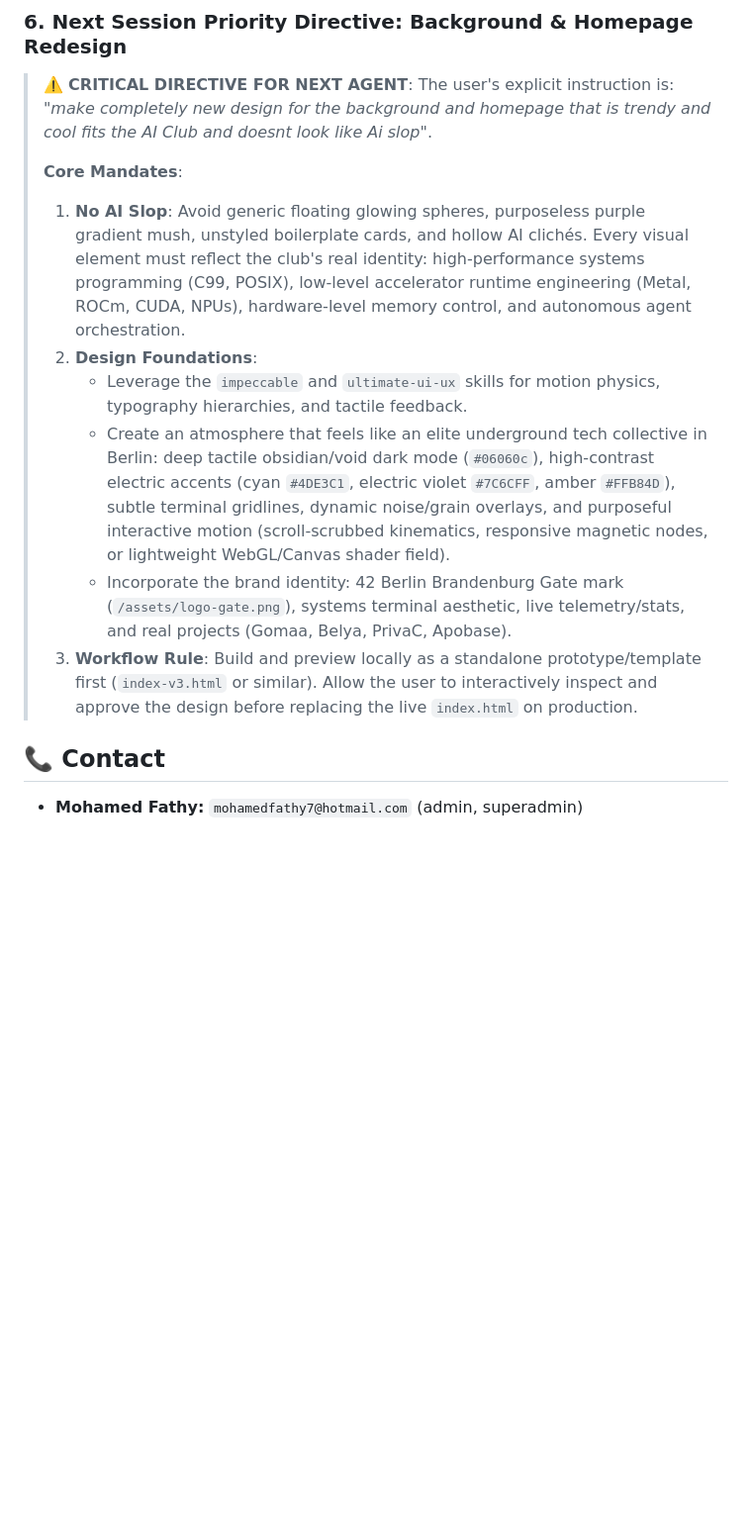
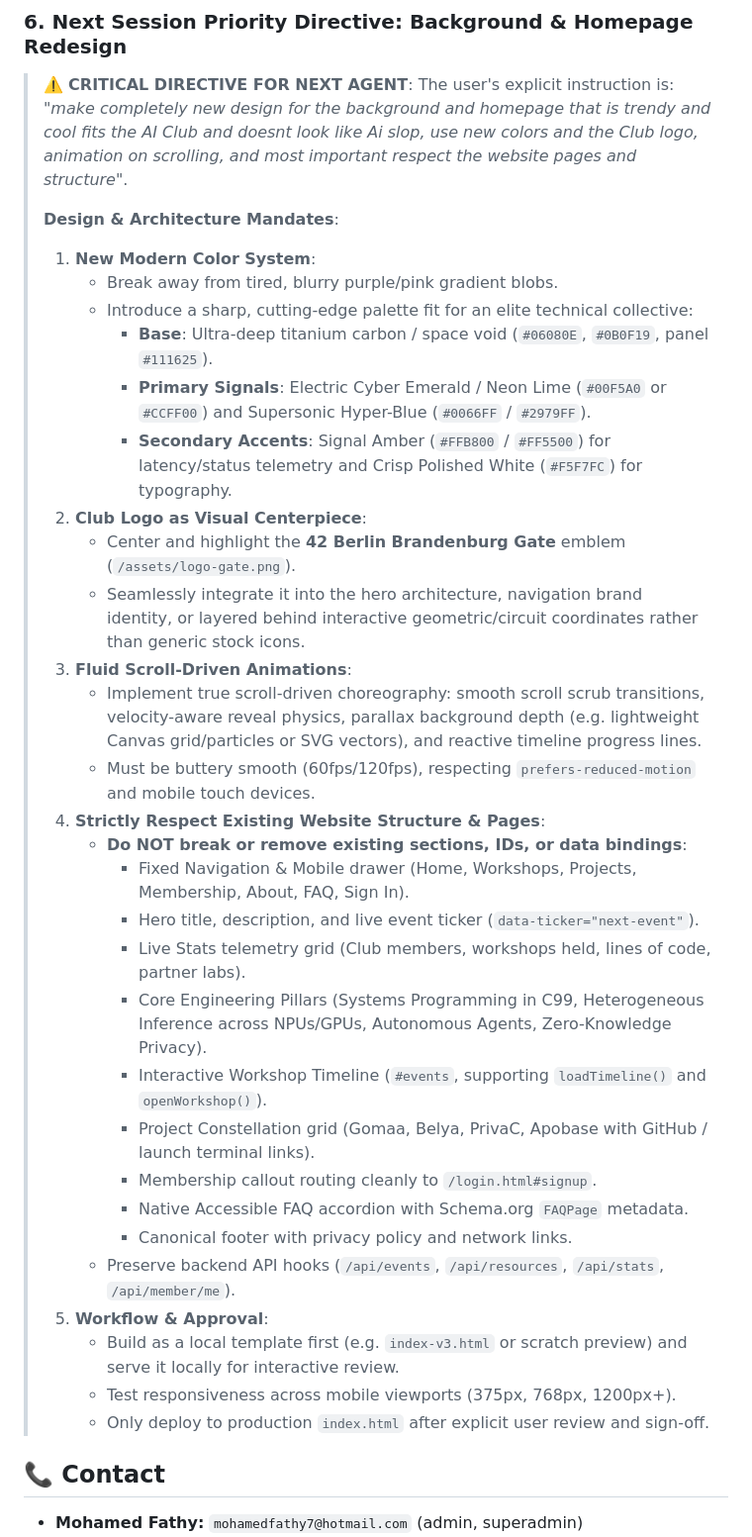
Before and after one commit to M4F-S/AI-Club-Platform, a Markdown page: HANDOFF.md, the part around the change. Shown at 99% size. GitHub-like rendering; blank space fills up the shorter version.

Commit message:
docs(handoff): refine redesign specifications with colors, logo, and scroll animations

```diff
--- a/HANDOFF.md
+++ b/HANDOFF.md
@@ -518,15 +518,37 @@ git push origin main
 ### 6. Next Session Priority Directive: Background & Homepage Redesign
 > ⚠️ **CRITICAL DIRECTIVE FOR NEXT AGENT**:
 > The user's explicit instruction is:
-> *"make completely new design for the background and homepage that is trendy and cool fits the AI Club and doesnt look like Ai slop"*.
+> *"make completely new design for the background and homepage that is trendy and cool fits the AI Club and doesnt look like Ai slop, use new colors and the Club logo, animation on scrolling, and most important respect the website pages and structure"*.
 >
-> **Core Mandates**:
-> 1. **No AI Slop**: Avoid generic floating glowing spheres, purposeless purple gradient mush, unstyled boilerplate cards, and hollow AI clichés. Every visual element must reflect the club's real identity: high-performance systems programming (C99, POSIX), low-level accelerator runtime engineering (Metal, ROCm, CUDA, NPUs), hardware-level memory control, and autonomous agent orchestration.
-> 2. **Design Foundations**:
->    - Leverage the `impeccable` and `ultimate-ui-ux` skills for motion physics, typography hierarchies, and tactile feedback.
->    - Create an atmosphere that feels like an elite underground tech collective in Berlin: deep tactile obsidian/void dark mode (`#06060c`), high-contrast electric accents (cyan `#4DE3C1`, electric violet `#7C6CFF`, amber `#FFB84D`), subtle terminal gridlines, dynamic noise/grain overlays, and purposeful interactive motion (scroll-scrubbed kinematics, responsive magnetic nodes, or lightweight WebGL/Canvas shader field).
->    - Incorporate the brand identity: 42 Berlin Brandenburg Gate mark (`/assets/logo-gate.png`), systems terminal aesthetic, live telemetry/stats, and real projects (Gomaa, Belya, PrivaC, Apobase).
-> 3. **Workflow Rule**: Build and preview locally as a standalone prototype/template first (`index-v3.html` or similar). Allow the user to interactively inspect and approve the design before replacing the live `index.html` on production.
+> **Design & Architecture Mandates**:
+> 1. **New Modern Color System**:
+>    - Break away from tired, blurry purple/pink gradient blobs.
+>    - Introduce a sharp, cutting-edge palette fit for an elite technical collective:
+>      - **Base**: Ultra-deep titanium carbon / space void (`#06080E`, `#0B0F19`, panel `#111625`).
+>      - **Primary Signals**: Electric Cyber Emerald / Neon Lime (`#00F5A0` or `#CCFF00`) and Supersonic Hyper-Blue (`#0066FF` / `#2979FF`).
+>      - **Secondary Accents**: Signal Amber (`#FFB800` / `#FF5500`) for latency/status telemetry and Crisp Polished White (`#F5F7FC`) for typography.
+> 2. **Club Logo as Visual Centerpiece**:
+>    - Center and highlight the **42 Berlin Brandenburg Gate** emblem (`/assets/logo-gate.png`).
+>    - Seamlessly integrate it into the hero architecture, navigation brand identity, or layered behind interactive geometric/circuit coordinates rather than generic stock icons.
+> 3. **Fluid Scroll-Driven Animations**:
+>    - Implement true scroll-driven choreography: smooth scroll scrub transitions, velocity-aware reveal physics, parallax background depth (e.g. lightweight Canvas grid/particles or SVG vectors), and reactive timeline progress lines.
+>    - Must be buttery smooth (60fps/120fps), respecting `prefers-reduced-motion` and mobile touch devices.
+> 4. **Strictly Respect Existing Website Structure & Pages**:
+>    - **Do NOT break or remove existing sections, IDs, or data bindings**:
+>      - Fixed Navigation & Mobile drawer (Home, Workshops, Projects, Membership, About, FAQ, Sign In).
+>      - Hero title, description, and live event ticker (`data-ticker="next-event"`).
+>      - Live Stats telemetry grid (Club members, workshops held, lines of code, partner labs).
+>      - Core Engineering Pillars (Systems Programming in C99, Heterogeneous Inference across NPUs/GPUs, Autonomous Agents, Zero-Knowledge Privacy).
+>      - Interactive Workshop Timeline (`#events`, supporting `loadTimeline()` and `openWorkshop()`).
+>      - Project Constellation grid (Gomaa, Belya, PrivaC, Apobase with GitHub / launch terminal links).
+>      - Membership callout routing cleanly to `/login.html#signup`.
+>      - Native Accessible FAQ accordion with Schema.org `FAQPage` metadata.
+>      - Canonical footer with privacy policy and network links.
+>    - Preserve backend API hooks (`/api/events`, `/api/resources`, `/api/stats`, `/api/member/me`).
+> 5. **Workflow & Approval**:
+>    - Build as a local template first (e.g. `index-v3.html` or scratch preview) and serve it locally for interactive review.
+>    - Test responsiveness across mobile viewports (375px, 768px, 1200px+).
+>    - Only deploy to production `index.html` after explicit user review and sign-off.
 
 
 ## 📞 Contact
```
